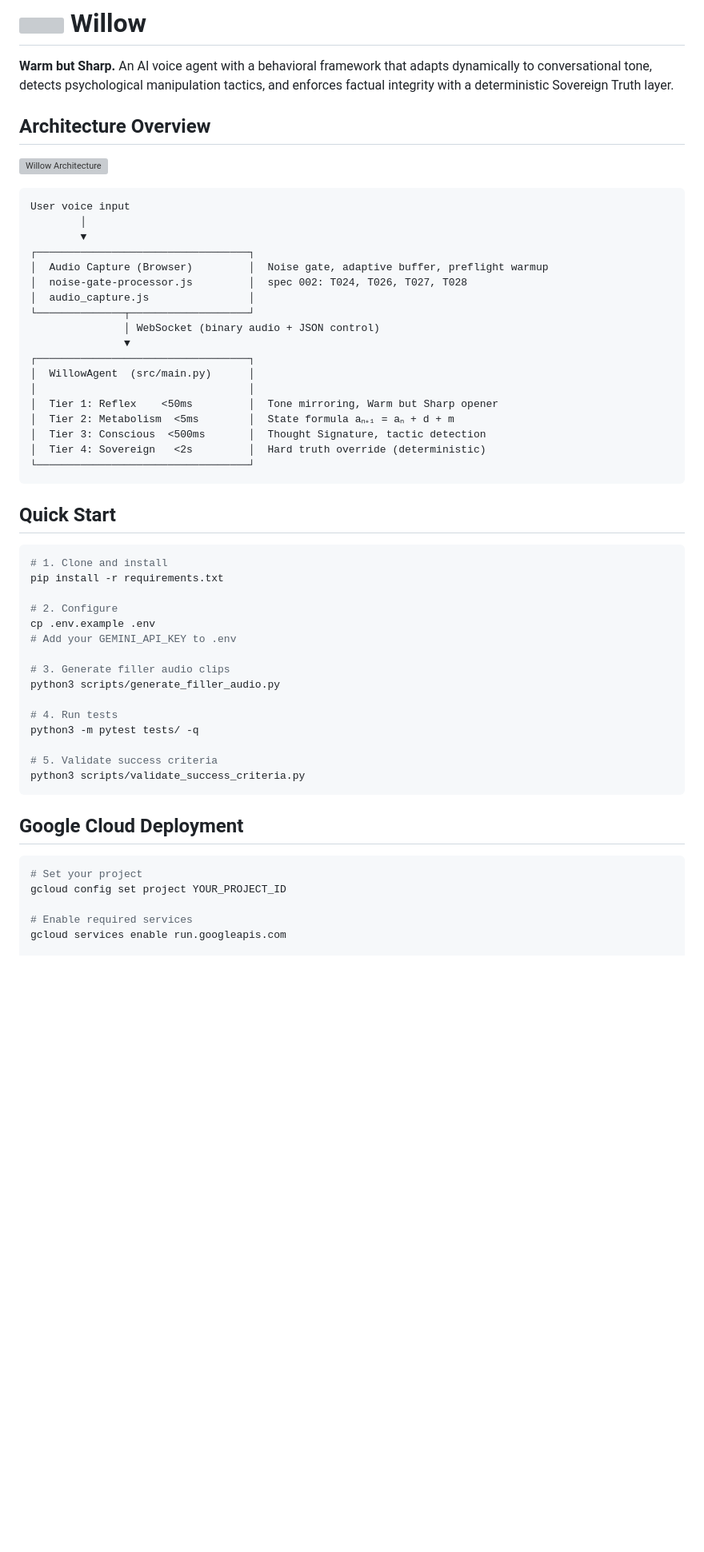
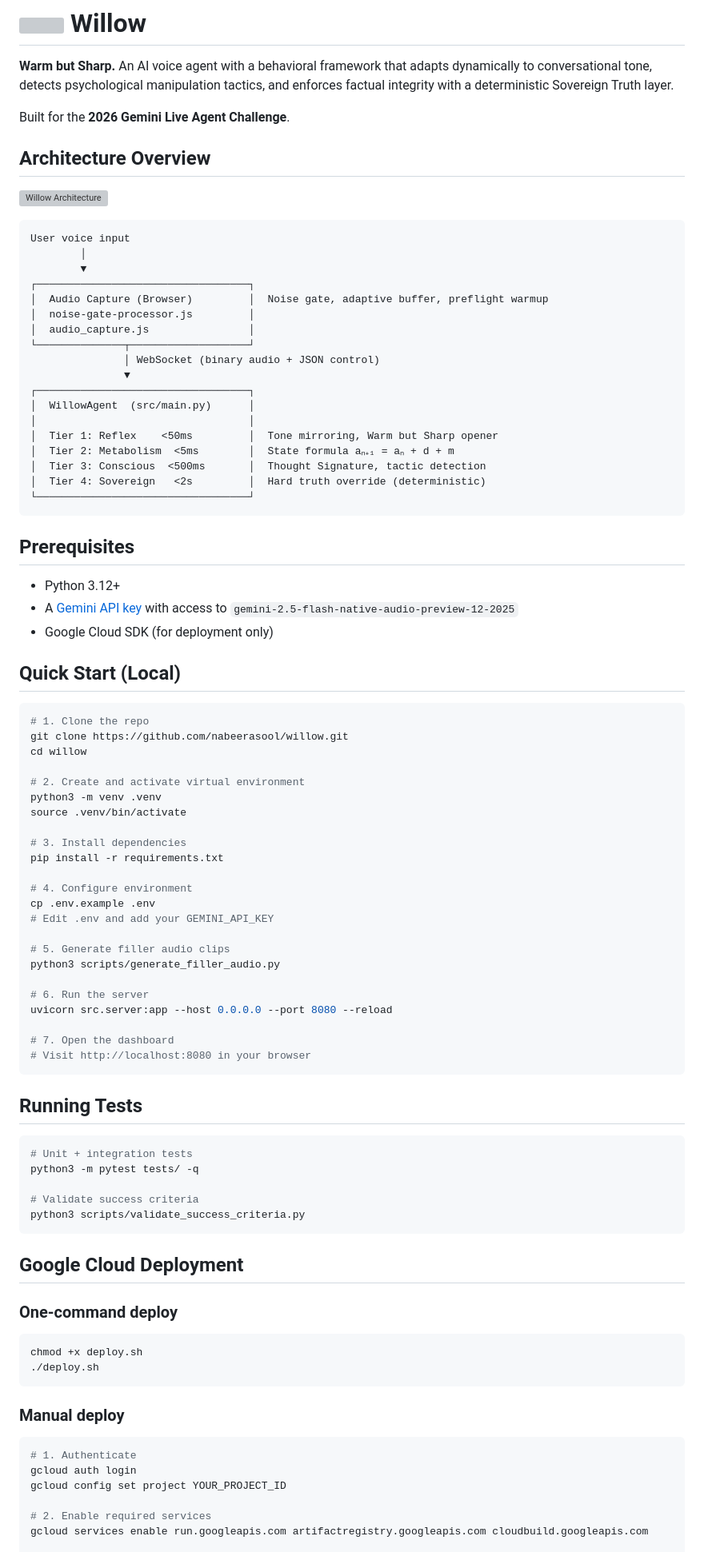
Before and after one commit to Nabeerak/willow, a Markdown page: README.md, the part around one of its changes. Shown at 80% size. Drawn GitHub-style; blank space fills up the shorter version; grey boxes are pictures that could not be loaded.

````diff
--- a/README.md
+++ b/README.md
@@ -1,6 +1,8 @@
 # <img src="willow-dashboard/public/logo.png" width="100" height="100" align="right" /> Willow
 
 **Warm but Sharp.** An AI voice agent with a behavioral framework that adapts dynamically to conversational tone, detects psychological manipulation tactics, and enforces factual integrity with a deterministic Sovereign Truth layer.
+
+Built for the **2026 Gemini Live Agent Challenge**.
 
 ## Architecture Overview
 
@@ -12,7 +14,7 @@ User voice input
         ▼
 ┌──────────────────────────────────┐
 │  Audio Capture (Browser)         │  Noise gate, adaptive buffer, preflight warmup
-│  noise-gate-processor.js         │  spec 002: T024, T026, T027, T028
+│  noise-gate-processor.js         │
 │  audio_capture.js                │
 └──────────────┬───────────────────┘
                │ WebSocket (binary audio + JSON control)
@@ -27,32 +29,66 @@ User voice input
 └──────────────────────────────────┘
 ```
 
-## Quick Start
+## Prerequisites
+
+- Python 3.12+
+- A [Gemini API key](https://aistudio.google.com/apikey) with access to `gemini-2.5-flash-native-audio-preview-12-2025`
+- Google Cloud SDK (for deployment only)
+
+## Quick Start (Local)
 
 ```bash
-# 1. Clone and install
+# 1. Clone the repo
+git clone https://github.com/nabeerasool/willow.git
+cd willow
+
+# 2. Create and activate virtual environment
+python3 -m venv .venv
+source .venv/bin/activate
+
+# 3. Install dependencies
 pip install -r requirements.txt
 
-# 2. Configure
+# 4. Configure environment
 cp .env.example .env
-# Add your GEMINI_API_KEY to .env
+# Edit .env and add your GEMINI_API_KEY
 
-# 3. Generate filler audio clips
+# 5. Generate filler audio clips
 python3 scripts/generate_filler_audio.py
 
-# 4. Run tests
+# 6. Run the server
+uvicorn src.server:app --host 0.0.0.0 --port 8080 --reload
+
+# 7. Open the dashboard
+# Visit http://localhost:8080 in your browser
+```
+
+## Running Tests
+
+```bash
+# Unit + integration tests
 python3 -m pytest tests/ -q
 
-# 5. Validate success criteria
+# Validate success criteria
 python3 scripts/validate_success_criteria.py
 ```
 
 ## Google Cloud Deployment
 
+### One-command deploy
+
 ```bash
-# Set your project
+chmod +x deploy.sh
+./deploy.sh
+```
+
+### Manual deploy
+
+```bash
+# 1. Authenticate
+gcloud auth login
 gcloud config set project YOUR_PROJECT_ID
 
-# Enable required services
-gcloud services enable run.googleapis.com
+# 2. Enable required services
+gcloud services enable run.googleapis.com artifactregistry.googleapis.com cloudbuild.googleapis.com
 
````
Also changed, not shown: other parts of README.md (+51 -56 lines).
